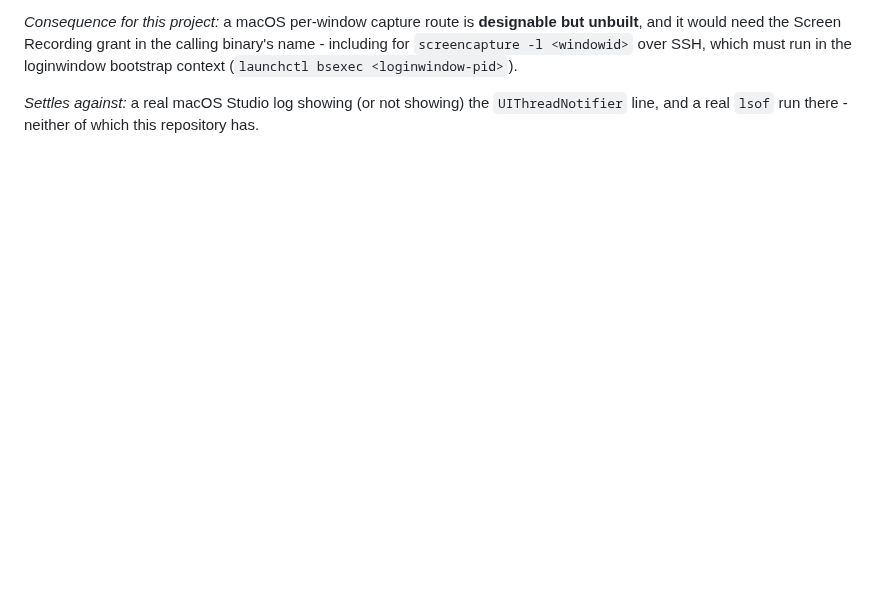
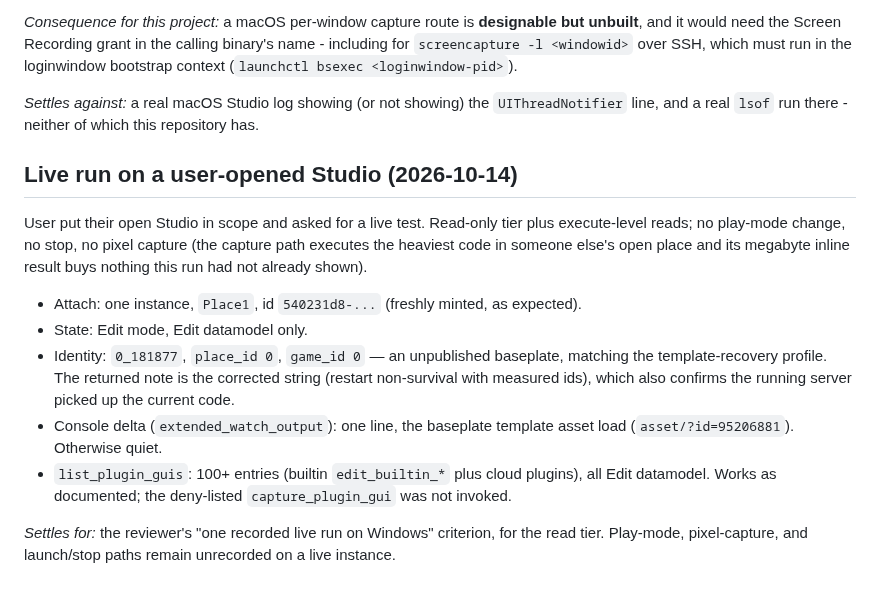
Before and after one commit to bdidk235/RobloxStudioMCP, a Markdown page: docs/EVIDENCE.md, the part around the change. Rendered like a GitHub page; blank space fills up the shorter version.

Commit message:
Record 2026-10-14 live run on user-opened Studio

```diff
--- a/docs/EVIDENCE.md
+++ b/docs/EVIDENCE.md
@@ -1975,3 +1975,26 @@ which must run in the loginwindow bootstrap context
 *Settles against:* a real macOS Studio log showing (or not showing) the
 `UIThreadNotifier` line, and a real `lsof` run there - neither of which this
 repository has.
+
+## Live run on a user-opened Studio (2026-10-14)
+
+User put their open Studio in scope and asked for a live test. Read-only tier
+plus execute-level reads; no play-mode change, no stop, no pixel capture (the
+capture path executes the heaviest code in someone else's open place and its
+megabyte inline result buys nothing this run had not already shown).
+
+- Attach: one instance, `Place1`, id `540231d8-...` (freshly minted, as expected).
+- State: Edit mode, Edit datamodel only.
+- Identity: `0_181877`, `place_id 0`, `game_id 0` — an unpublished baseplate,
+  matching the template-recovery profile. The returned note is the corrected
+  string (restart non-survival with measured ids), which also confirms the
+  running server picked up the current code.
+- Console delta (`extended_watch_output`): one line, the baseplate template
+  asset load (`asset/?id=95206881`). Otherwise quiet.
+- `list_plugin_guis`: 100+ entries (builtin `edit_builtin_*` plus cloud
+  plugins), all Edit datamodel. Works as documented; the deny-listed
+  `capture_plugin_gui` was not invoked.
+
+*Settles for:* the reviewer's "one recorded live run on Windows" criterion, for
+the read tier. Play-mode, pixel-capture, and launch/stop paths remain
+unrecorded on a live instance.
```
